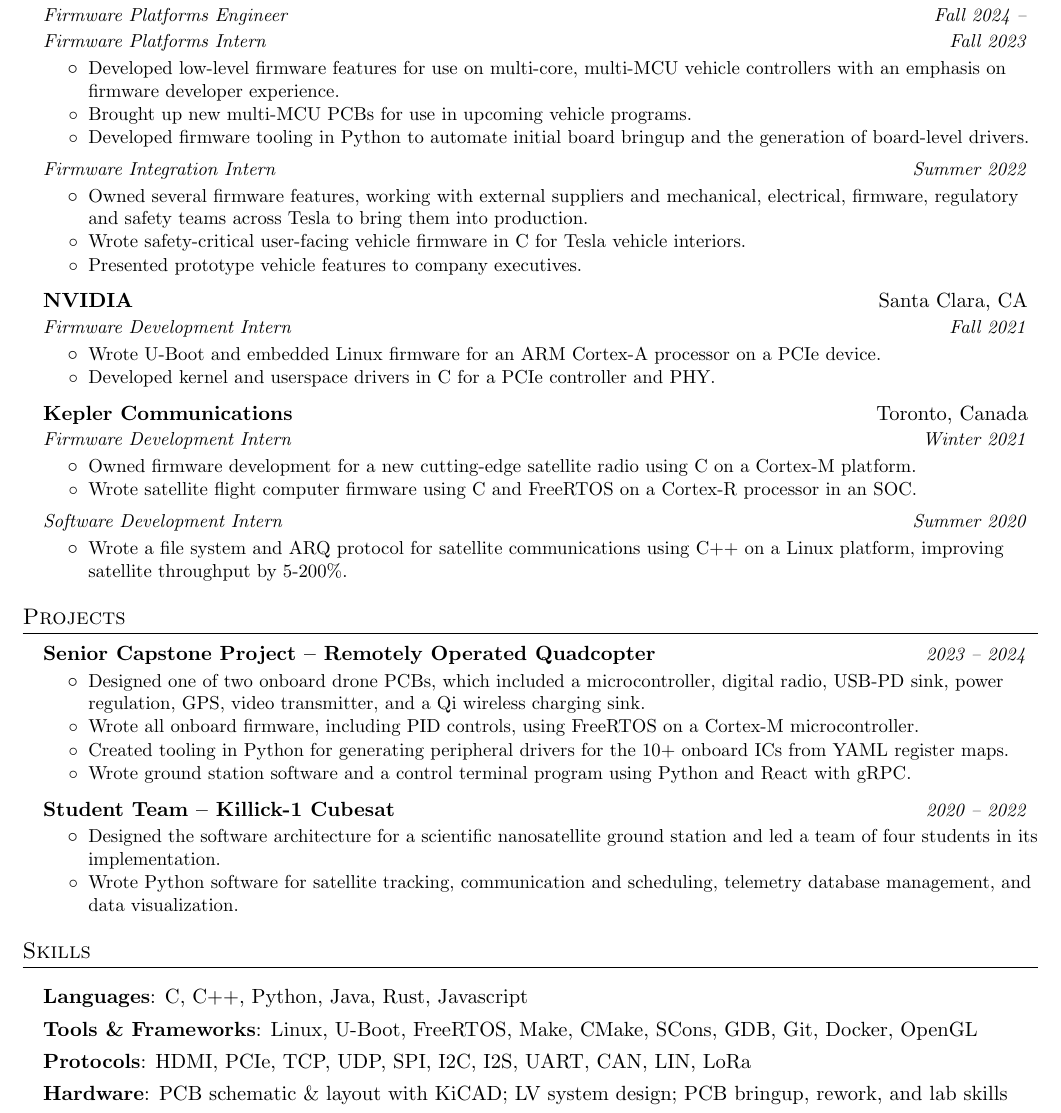
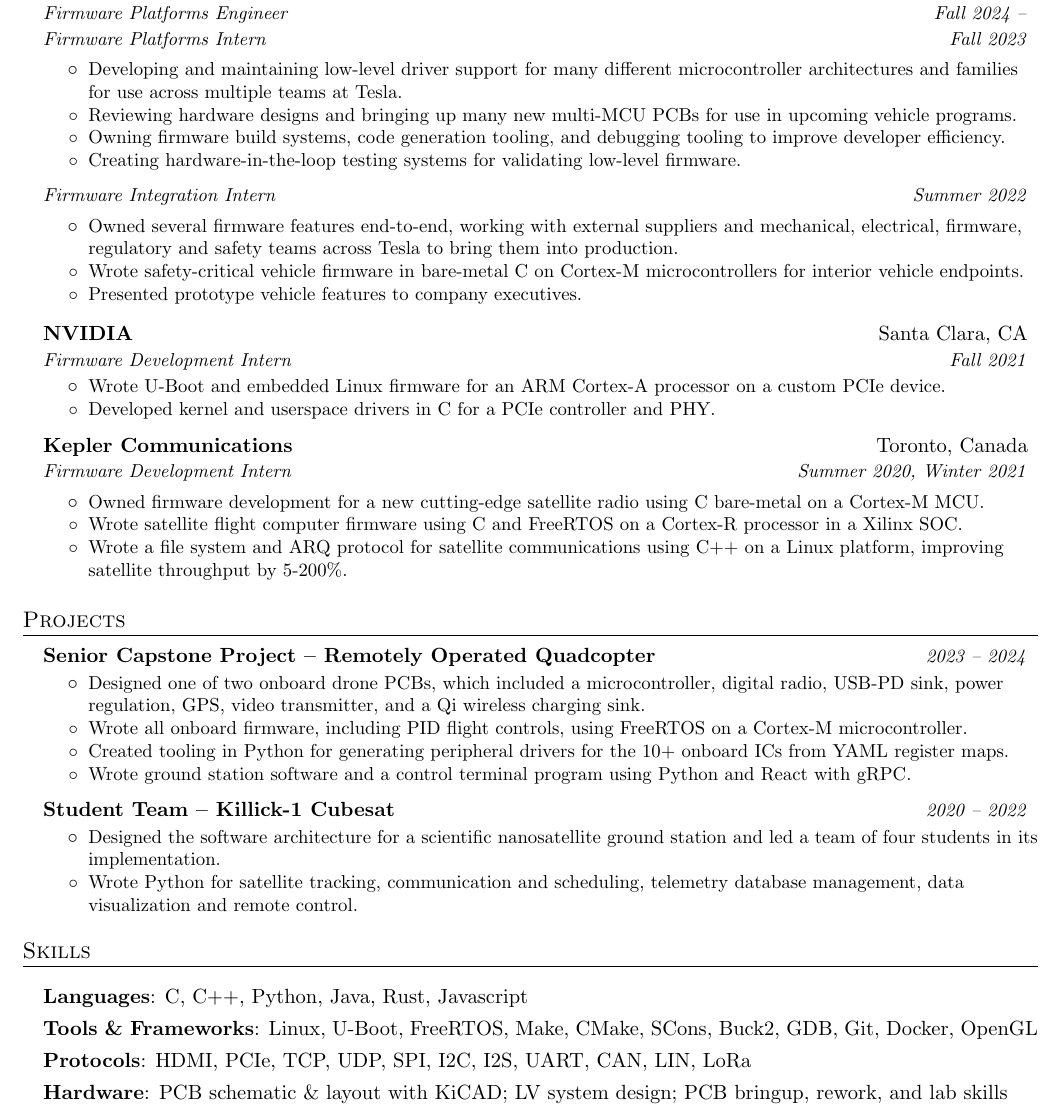
Before and after one commit to ShaneTWilliams/resume, a LaTeX CV (resume.tex): part of the page, cut so that both start at the same text. Compiled offline with pdfLaTeX.

Commit message:
Update May 6

```diff
--- a/resume.tex
+++ b/resume.tex
@@ -114,17 +114,21 @@
 
     \resumeSubSubheading
         {Firmware Platforms Intern}{Fall 2023}
+
+
     \resumeItemListStart
-    \resumeItem{Developed low-level firmware features for use on multi-core, multi-MCU vehicle controllers with an emphasis on firmware developer experience.}
-    \resumeItem{Brought up new multi-MCU PCBs for use in upcoming vehicle programs.}
-    \resumeItem{Developed firmware tooling in Python to automate initial board bringup and the generation of board-level drivers.}
+    \resumeItem{Developing and maintaining low-level driver support for many different microcontroller architectures and families for use across multiple teams at Tesla.}
+    \resumeItem{Reviewing hardware designs and bringing up many new multi-MCU PCBs for use in upcoming vehicle programs.}
+    \resumeItem{Owning firmware build systems, code generation tooling, and debugging tooling to improve developer efficiency.}
+    \resumeItem{Creating hardware-in-the-loop testing systems for validating low-level firmware.}
     \resumeItemListEnd
 
     \resumeSubSubheading
-    {Firmware Integration Intern}{Summer 2022}
+        {Firmware Integration Intern}{Summer 2022}
+
     \resumeItemListStart
-        \resumeItem{Owned several firmware features, working with external suppliers and mechanical, electrical, firmware, regulatory and safety teams across Tesla to bring them into production.}
-        \resumeItem{Wrote safety-critical user-facing vehicle firmware in C for Tesla vehicle interiors.}
+        \resumeItem{Owned several firmware features end-to-end, working with external suppliers and mechanical, electrical, firmware, regulatory and safety teams across Tesla to bring them into production.}
+        \resumeItem{Wrote safety-critical vehicle firmware in bare-metal C on Cortex-M microcontrollers for interior vehicle endpoints.}
         \resumeItem{Presented prototype vehicle features to company executives.}
     \resumeItemListEnd
 
@@ -132,21 +136,17 @@
         {NVIDIA}{Santa Clara, CA}
         {Firmware Development Intern}{Fall 2021}
     \resumeItemListStart
-        \resumeItem{Wrote U-Boot and embedded Linux firmware for an ARM Cortex-A processor on a PCIe device.}
+        \resumeItem{Wrote U-Boot and embedded Linux firmware for an ARM Cortex-A processor on a custom PCIe device.}
         \resumeItem{Developed kernel and userspace drivers in C for a PCIe controller and PHY.}
     \resumeItemListEnd
 
     \resumeSubheading
         {Kepler Communications}{Toronto, Canada}
-        {Firmware Development Intern}{Winter 2021}
+        {Firmware Development Intern}{Summer 2020, Winter 2021}
+
     \resumeItemListStart
-        \resumeItem{Owned firmware development for a new cutting-edge satellite radio using C on a Cortex-M platform.}
-        \resumeItem{Wrote satellite flight computer firmware using C and FreeRTOS on a Cortex-R processor in an SOC.}
-    \resumeItemListEnd
-
-    \resumeSubSubheading
-    {Software Development Intern}{Summer 2020}
-    \resumeItemListStart
+        \resumeItem{Owned firmware development for a new cutting-edge satellite radio using C bare-metal on a Cortex-M MCU.}
+        \resumeItem{Wrote satellite flight computer firmware using C and FreeRTOS on a Cortex-R processor in a Xilinx SOC.}
         \resumeItem{Wrote a file system and ARQ protocol for satellite communications using C++ on a Linux platform, improving satellite throughput by 5-200\%.}
     \resumeItemListEnd
 
@@ -161,7 +161,7 @@
         {Senior Capstone Project -- Remotely Operated Quadcopter}{2023 -- 2024}
     \resumeItemListStart
         \resumeItem{Designed one of two onboard drone PCBs, which included a microcontroller, digital radio, USB-PD sink, power regulation, GPS, video transmitter, and a Qi wireless charging sink.}
-        \resumeItem{Wrote all onboard firmware, including PID controls, using FreeRTOS on a Cortex-M microcontroller.}
+        \resumeItem{Wrote all onboard firmware, including PID flight controls, using FreeRTOS on a Cortex-M microcontroller.}
         \resumeItem{Created tooling in Python for generating peripheral drivers for the 10+ onboard ICs from YAML register maps.}
         \resumeItem{Wrote ground station software and a control terminal program using Python and React with gRPC.}
     \resumeItemListEnd
@@ -170,7 +170,7 @@
         {Student Team -- Killick-1 Cubesat}{2020 -- 2022}
     \resumeItemListStart
         \resumeItem{Designed the software architecture for a scientific nanosatellite ground station and led a team of four students in its implementation.}
-        \resumeItem{Wrote Python software for satellite tracking, communication and scheduling, telemetry database management, and data visualization.}
+        \resumeItem{Wrote Python for satellite tracking, communication and scheduling, telemetry database management, data visualization and remote control.}
     \resumeItemListEnd
 
 \resumeSubHeadingListEnd
@@ -183,7 +183,7 @@
     \vspace{6pt}
     \setlength\itemsep{0px}
     \skillItem{Languages}{C, C++, Python, Java, Rust, Javascript}
-    \skillItem{Tools \& Frameworks}{Linux, U-Boot, FreeRTOS, Make, CMake, SCons, GDB, Git, Docker, OpenGL}
+    \skillItem{Tools \& Frameworks}{Linux, U-Boot, FreeRTOS, Make, CMake, SCons, Buck2, GDB, Git, Docker, OpenGL}
     \skillItem{Protocols}{HDMI, PCIe, TCP, UDP, SPI, I2C, I2S, UART, CAN, LIN, LoRa}
     \skillItem{Hardware}{PCB schematic \& layout with KiCAD; LV system design; PCB bringup, rework, and lab skills }
 
```
Also changed, not shown: resume.pdf, 1 other file.
